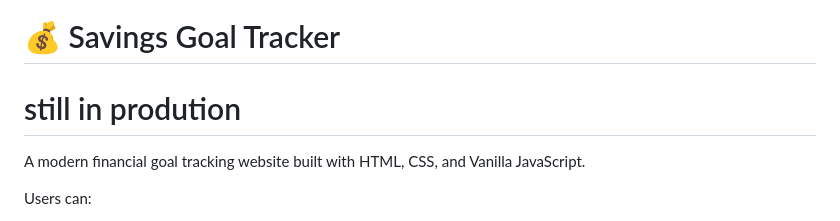
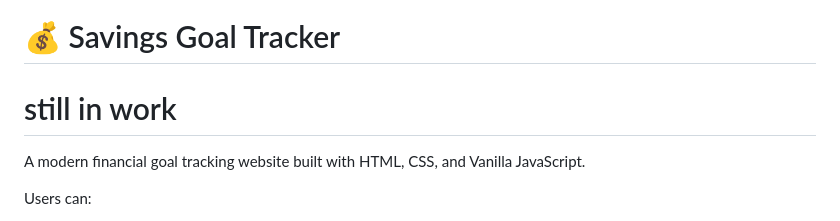
Before and after one commit to NKOGallardo/Money-Goal, a Markdown page: README.md, the part around the change. Rendered like a GitHub page.

Commit message:
Update project status from 'production' to 'work'

```diff
--- a/README.md
+++ b/README.md
@@ -1,5 +1,5 @@
 # 💰 Savings Goal Tracker
-# still in prodution
+# still in work
 
 A modern financial goal tracking website built with HTML, CSS, and Vanilla JavaScript.
 
```
